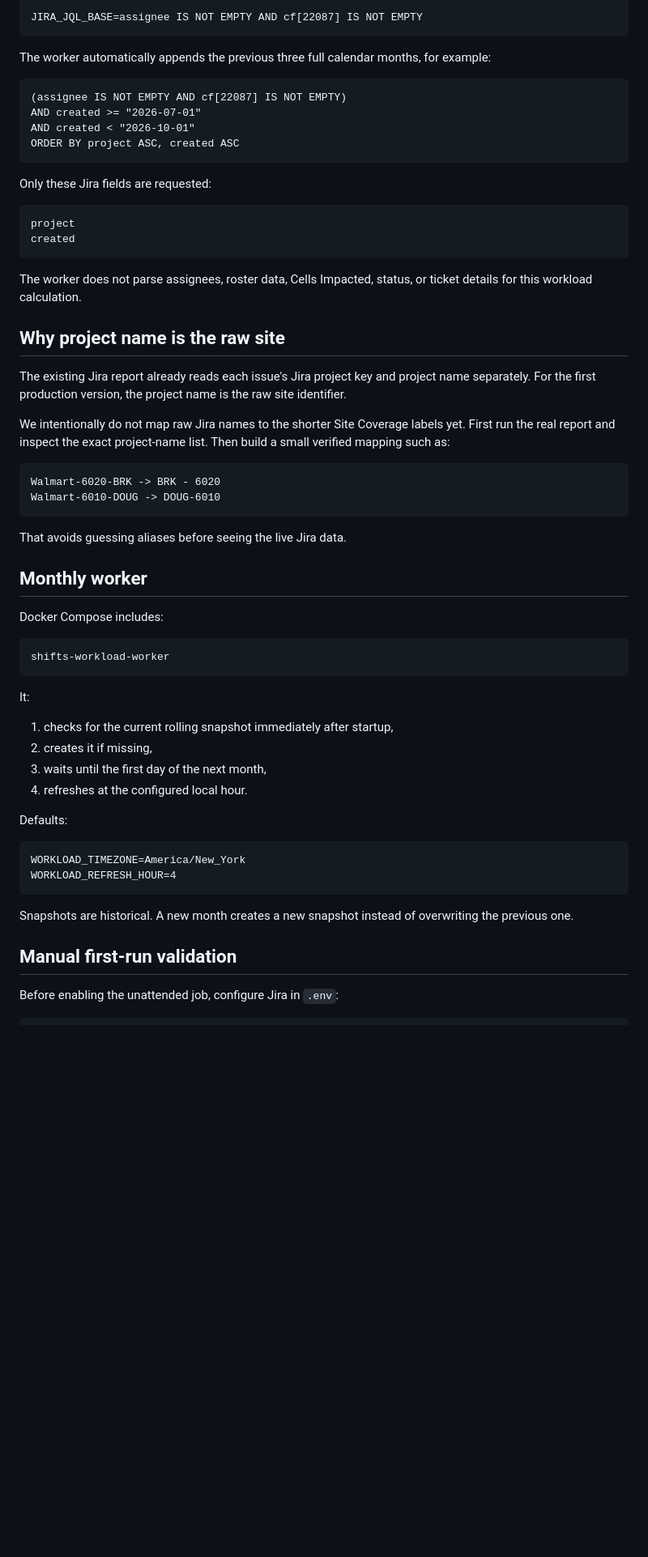
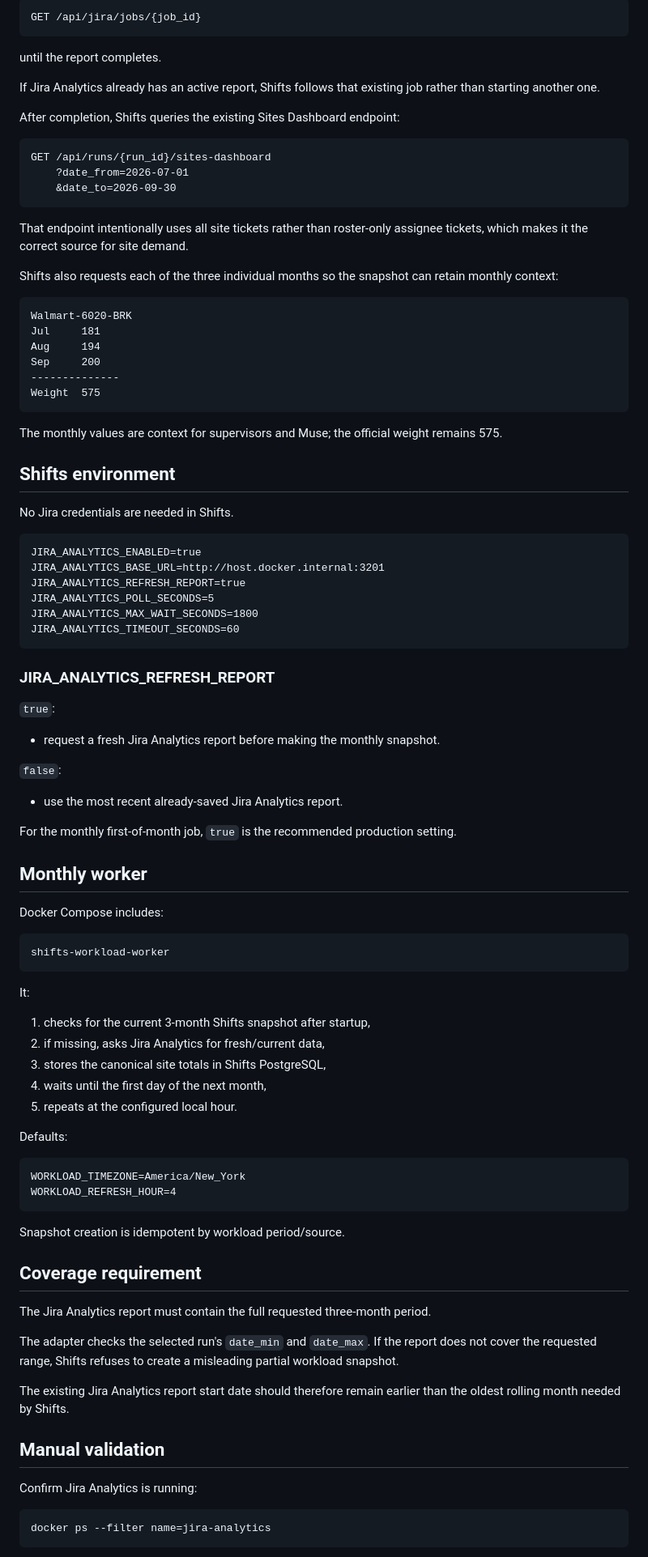
Before and after one commit to Cramessar/site-assignment-prototype, a Markdown page: WORKLOAD.md, the part around one of its changes. Shown at 81% size. GitHub-like rendering; blank space fills up the shorter version.

````diff
--- a/WORKLOAD.md
+++ b/WORKLOAD.md
@@ -62,38 +92,57 @@ The default report population matches the existing report:
 
 ```text
-JIRA_JQL_BASE=assignee IS NOT EMPTY AND cf[22087] IS NOT EMPTY
+GET /api/jira/jobs/{job_id}
 ```
 
-The worker automatically appends the previous three full calendar months, for example:
+until the report completes.
+
+If Jira Analytics already has an active report, Shifts follows that existing job rather than starting another one.
+
+After completion, Shifts queries the existing Sites Dashboard endpoint:
 
 ```text
-(assignee IS NOT EMPTY AND cf[22087] IS NOT EMPTY)
-AND created >= "2026-07-01"
-AND created < "2026-10-01"
-ORDER BY project ASC, created ASC
+GET /api/runs/{run_id}/sites-dashboard
+    ?date_from=2026-07-01
+    &date_to=2026-09-30
 ```
 
-Only these Jira fields are requested:
+That endpoint intentionally uses all site tickets rather than roster-only assignee tickets, which makes it the correct source for site demand.
+
+Shifts also requests each of the three individual months so the snapshot can retain monthly context:
 
 ```text
-project
-created
+Walmart-6020-BRK
+Jul     181
+Aug     194
+Sep     200
+--------------
+Weight  575
 ```
 
-The worker does not parse assignees, roster data, Cells Impacted, status, or ticket details for this workload calculation.
+The monthly values are context for supervisors and Muse; the official weight remains 575.
 
-## Why project name is the raw site
+## Shifts environment
 
-The existing Jira report already reads each issue's Jira project key and project name separately. For the first production version, the project name is the raw site identifier.
-
-We intentionally do not map raw Jira names to the shorter Site Coverage labels yet. First run the real report and inspect the exact project-name list. Then build a small verified mapping such as:
+No Jira credentials are needed in Shifts.
 
 ```text
-Walmart-6020-BRK -> BRK - 6020
-Walmart-6010-DOUG -> DOUG-6010
+JIRA_ANALYTICS_ENABLED=true
+JIRA_ANALYTICS_BASE_URL=http://host.docker.internal:3201
+JIRA_ANALYTICS_REFRESH_REPORT=true
+JIRA_ANALYTICS_POLL_SECONDS=5
+JIRA_ANALYTICS_MAX_WAIT_SECONDS=1800
+JIRA_ANALYTICS_TIMEOUT_SECONDS=60
 ```
 
-That avoids guessing aliases before seeing the live Jira data.
+### JIRA_ANALYTICS_REFRESH_REPORT
+
+`true`:
+- request a fresh Jira Analytics report before making the monthly snapshot.
+
+`false`:
+- use the most recent already-saved Jira Analytics report.
+
+For the monthly first-of-month job, `true` is the recommended production setting.
 
 ## Monthly worker
 
@@ -105,10 +154,11 @@ shifts-workload-worker
 
 It:
 
-1. checks for the current rolling snapshot immediately after startup,
-2. creates it if missing,
-3. waits until the first day of the next month,
-4. refreshes at the configured local hour.
+1. checks for the current 3-month Shifts snapshot after startup,
+2. if missing, asks Jira Analytics for fresh/current data,
+3. stores the canonical site totals in Shifts PostgreSQL,
+4. waits until the first day of the next month,
+5. repeats at the configured local hour.
 
 Defaults:
 
@@ -117,8 +167,21 @@ WORKLOAD_TIMEZONE=America/New_York
 WORKLOAD_REFRESH_HOUR=4
 ```
 
-Snapshots are historical. A new month creates a new snapshot instead of overwriting the previous one.
+Snapshot creation is idempotent by workload period/source.
 
-## Manual first-run validation
+## Coverage requirement
 
-Before enabling the unattended job, configure Jira in `.env`:
+The Jira Analytics report must contain the full requested three-month period.
+
+The adapter checks the selected run's `date_min` and `date_max`. If the report does not cover the requested range, Shifts refuses to create a misleading partial workload snapshot.
+
+The existing Jira Analytics report start date should therefore remain earlier than the oldest rolling month needed by Shifts.
+
+## Manual validation
+
+Confirm Jira Analytics is running:
+
+```powershell
+docker ps --filter name=jira-analytics
+```
+
````
Also changed, not shown: other parts of WORKLOAD.md (+112 -64 lines).
